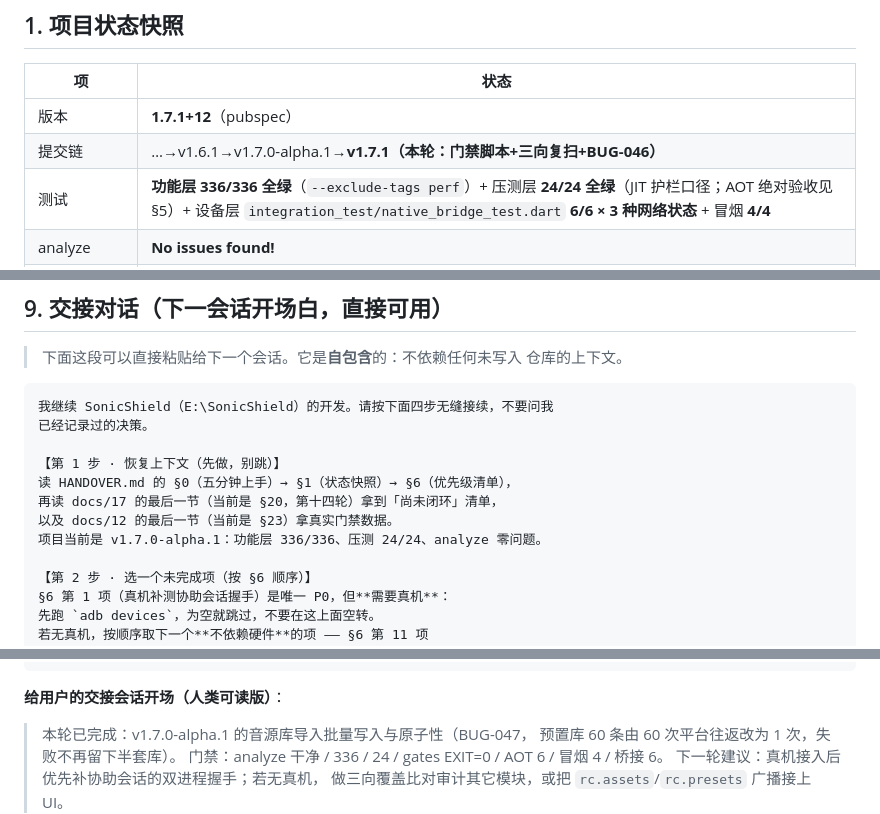
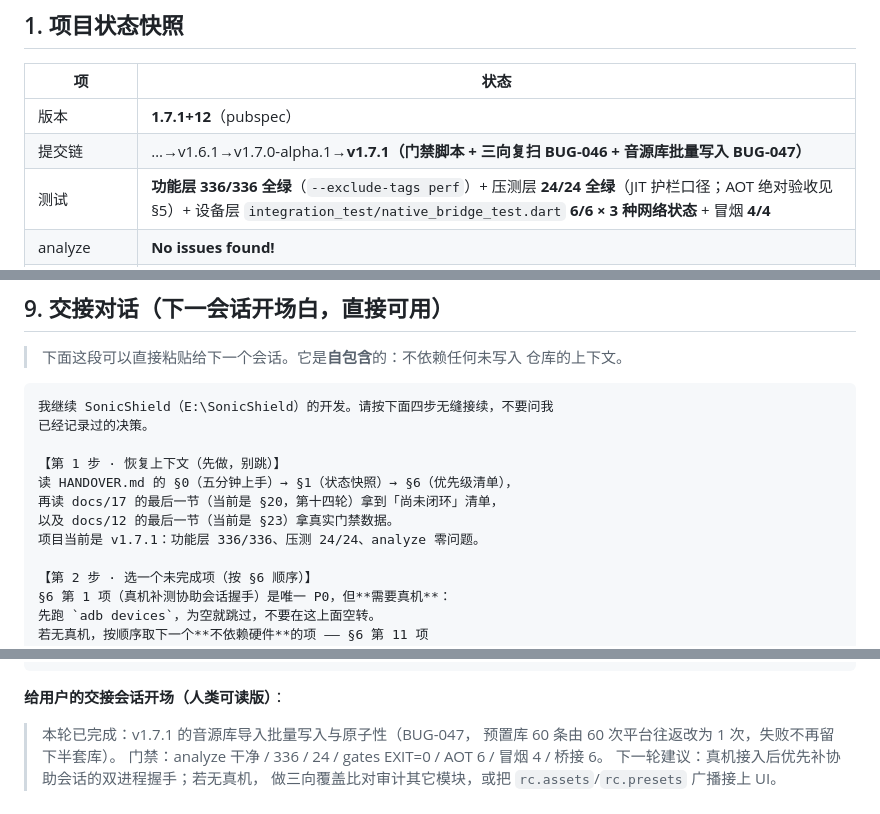
Before and after one commit to SospAic/SonicShield, a Markdown page: HANDOVER.md, 3 parts joined by grey strips. Rendered like a GitHub page.

```diff
--- a/HANDOVER.md
+++ b/HANDOVER.md
@@ -56,7 +56,7 @@ flutter test integration_test/app_smoke_test.dart -d emulator-5554   # 期望 +4
 | 项 | 状态 |
 |---|---|
 | 版本 | **1.7.1+12**（pubspec） |
-| 提交链 | …→v1.6.1→v1.7.0-alpha.1→**v1.7.1（本轮：门禁脚本+三向复扫+BUG-046）** |
+| 提交链 | …→v1.6.1→v1.7.0-alpha.1→**v1.7.1（门禁脚本 + 三向复扫 BUG-046 + 音源库批量写入 BUG-047）** |
 | 测试 | **功能层 336/336 全绿**（`--exclude-tags perf`）+ 压测层 **24/24 全绿**（JIT 护栏口径；AOT 绝对验收见 §5）+ 设备层 `integration_test/native_bridge_test.dart` **6/6 × 3 种网络状态** + 冒烟 **4/4** |
 | analyze | **No issues found!** |
 | **NFR-04 AOT 绝对验收** | ✅ **已闭环**（2026-09-18 首次取得）：100 任务物化 **15ms / 预算 500ms**（33× 余量）；1000 任务 134ms / 预算 5000ms。`flutter drive --profile` → `+5 All tests passed!`（第十二轮新增条件层复用用例后为 **+6**） |
@@ -795,7 +806,7 @@ Monkey 400 零崩溃。
 读 HANDOVER.md 的 §0（五分钟上手）→ §1（状态快照）→ §6（优先级清单），
 再读 docs/17 的最后一节（当前是 §20，第十四轮）拿到「尚未闭环」清单，
 以及 docs/12 的最后一节（当前是 §23）拿真实门禁数据。
-项目当前是 v1.7.0-alpha.1：功能层 336/336、压测 24/24、analyze 零问题。
+项目当前是 v1.7.1：功能层 336/336、压测 24/24、analyze 零问题。
 
 【第 2 步 · 选一个未完成项（按 §6 顺序）】
 §6 第 1 项（真机补测协助会话握手）是唯一 P0，但**需要真机**：
@@ -838,7 +849,7 @@ Monkey 400 零崩溃。
 
 **给用户的交接会话开场（人类可读版）**：
 
-> 本轮已完成：v1.7.0-alpha.1 的音源库导入批量写入与原子性（BUG-047，
+> 本轮已完成：v1.7.1 的音源库导入批量写入与原子性（BUG-047，
 > 预置库 60 条由 60 次平台往返改为 1 次，失败不再留下半套库）。
 > 门禁：analyze 干净 / 336 / 24 / gates EXIT=0 / AOT 6 / 冒烟 4 / 桥接 6。
 > 下一轮建议：真机接入后优先补协助会话的双进程握手；若无真机，
```
Also changed, not shown: other parts of HANDOVER.md (+15 -4 lines), CHANGELOG.md (+25 -26 lines), docs/00-文档索引.md (+2 -2 lines).
